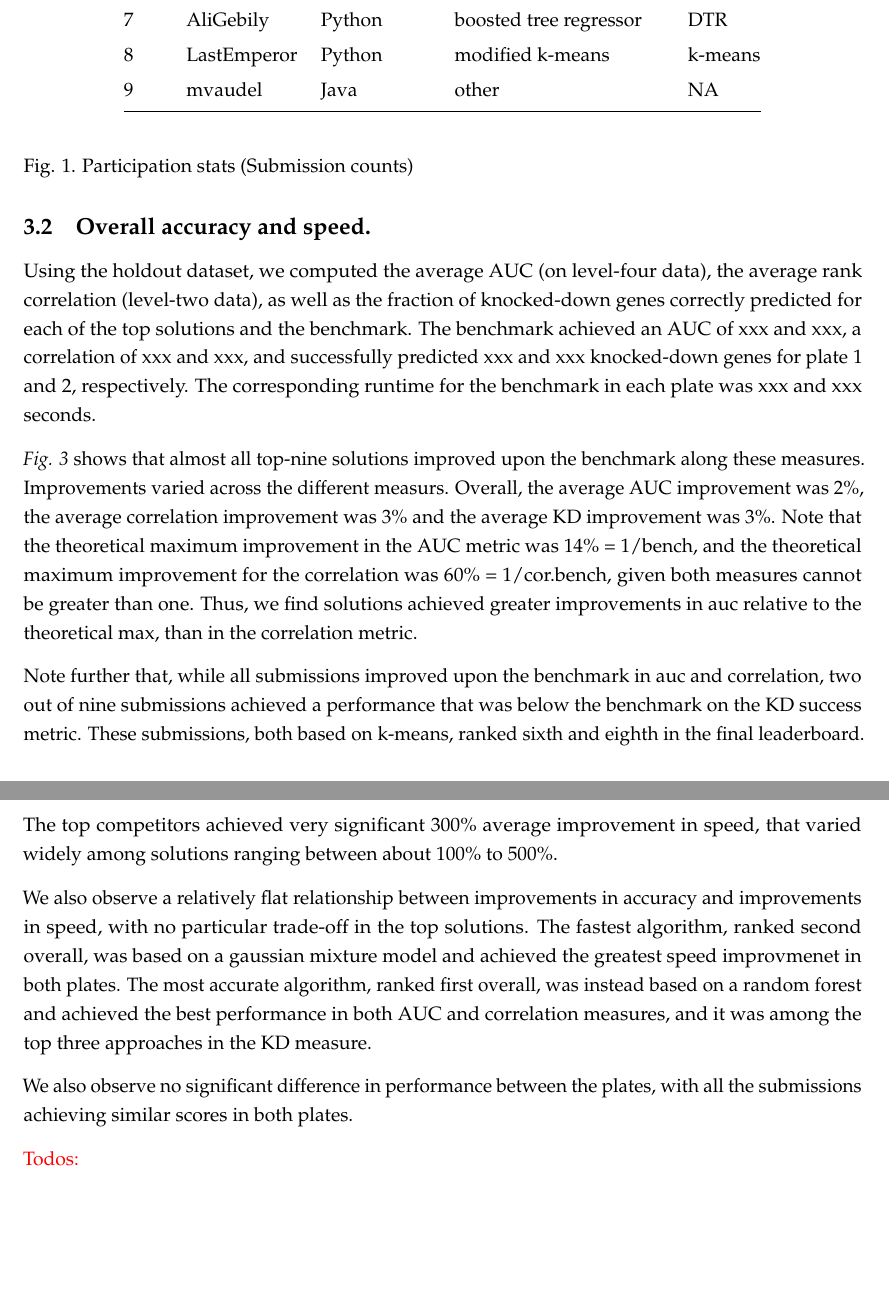
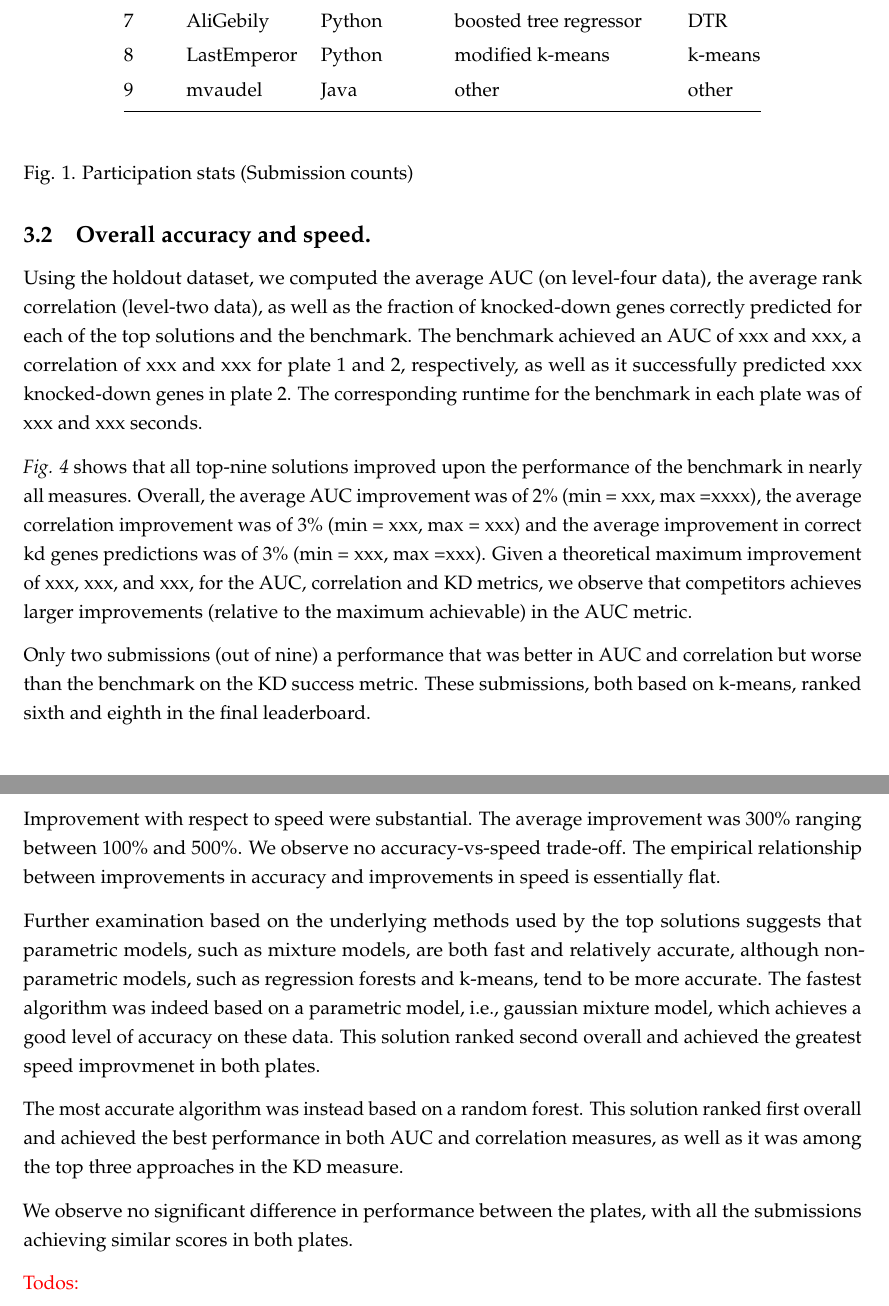
Before and after one commit to cmap/deconv, a LaTeX paper (main.tex): two parts of pages 8 and 9 of 13 before the commit and two parts of pages 8 and 9 of 14 after it, joined at a grey line, cut so that both start at the same text, the shorter picture padded with empty space. Compiled offline with pdfLaTeX.

Commit message:
edit accuracy vs speed section

```diff
--- a/main.tex
+++ b/main.tex
@@ -444,7 +444,7 @@ GMM\tabularnewline
 6 & balajipro & Python/C++ & modified k-means & k-means\tabularnewline
 7 & AliGebily & Python & boosted tree regressor & DTR\tabularnewline
 8 & LastEmperor & Python & modified k-means & k-means\tabularnewline
-9 & mvaudel & Java & other & NA\tabularnewline
+9 & mvaudel & Java & other & other\tabularnewline
 \bottomrule
 \end{longtable}
 
@@ -458,44 +458,47 @@ Using the holdout dataset, we computed the average AUC (on level-four
 data), the average rank correlation (level-two data), as well as the
 fraction of knocked-down genes correctly predicted for each of the top
 solutions and the benchmark. The benchmark achieved an AUC of xxx and
-xxx, a correlation of xxx and xxx, and successfully predicted xxx and
-xxx knocked-down genes for plate 1 and 2, respectively. The
-corresponding runtime for the benchmark in each plate was xxx and xxx
+xxx, a correlation of xxx and xxx for plate 1 and 2, respectively, as
+well as it successfully predicted xxx knocked-down genes in plate 2. The
+corresponding runtime for the benchmark in each plate was of xxx and xxx
 seconds.
 
-{\it Fig. \ref{fig:acc-vs-speed}} shows that almost all top-nine
-solutions improved upon the benchmark along these measures. Improvements
-varied across the different measurs. Overall, the average AUC
-improvement was 2\%, the average correlation improvement was 3\% and the
-average KD improvement was 3\%. Note that the theoretical maximum
-improvement in the AUC metric was 14\% = 1/bench, and the theoretical
-maximum improvement for the correlation was 60\% = 1/cor.bench, given
-both measures cannot be greater than one. Thus, we find solutions
-achieved greater improvements in auc relative to the theoretical max,
-than in the correlation metric.
+{\it Fig. \ref{fig:acc-vs-speed}} shows that all top-nine solutions
+improved upon the performance of the benchmark in nearly all measures.
+Overall, the average AUC improvement was of 2\% (min = xxx, max =xxxx),
+the average correlation improvement was of 3\% (min = xxx, max = xxx)
+and the average improvement in correct kd genes predictions was of 3\%
+(min = xxx, max =xxx). Given a theoretical maximum improvement of xxx,
+xxx, and xxx, for the AUC, correlation and KD metrics, we observe that
+competitors achieves larger improvements (relative to the maximum
+achievable) in the AUC metric.
 
-Note further that, while all submissions improved upon the benchmark in
-auc and correlation, two out of nine submissions achieved a performance
-that was below the benchmark on the KD success metric. These
-submissions, both based on k-means, ranked sixth and eighth in the final
-leaderboard.
+Only two submissions (out of nine) a performance that was better in AUC
+and correlation but worse than the benchmark on the KD success metric.
+These submissions, both based on k-means, ranked sixth and eighth in the
+final leaderboard.
 
-The top competitors achieved very significant 300\% average improvement
-in speed, that varied widely among solutions ranging between about 100\%
-to 500\%.
+Improvement with respect to speed were substantial. The average
+improvement was 300\% ranging between 100\% and 500\%. We observe no
+accuracy-vs-speed trade-off. The empirical relationship between
+improvements in accuracy and improvements in speed is essentially flat.
 
-We also observe a relatively flat relationship between improvements in
-accuracy and improvements in speed, with no particular trade-off in the
-top solutions. The fastest algorithm, ranked second overall, was based
-on a gaussian mixture model and achieved the greatest speed improvmenet
-in both plates. The most accurate algorithm, ranked first overall, was
-instead based on a random forest and achieved the best performance in
-both AUC and correlation measures, and it was among the top three
+Further examination based on the underlying methods used by the top
+solutions suggests that parametric models, such as mixture models, are
+both fast and relatively accurate, although non-parametric models, such
+as regression forests and k-means, tend to be more accurate. The fastest
+algorithm was indeed based on a parametric model, i.e., gaussian mixture
+model, which achieves a good level of accuracy on these data. This
+solution ranked second overall and achieved the greatest speed
+improvmenet in both plates.
+
+The most accurate algorithm was instead based on a random forest. This
+solution ranked first overall and achieved the best performance in both
+AUC and correlation measures, as well as it was among the top three
 approaches in the KD measure.
 
-We also observe no significant difference in performance between the
-plates, with all the submissions achieving similar scores in both
-plates.
+We observe no significant difference in performance between the plates,
+with all the submissions achieving similar scores in both plates.
 
 \color{red}
 
```
Also changed, not shown: main.pdf, main.tex (26 more changed lines), 1 other file.
